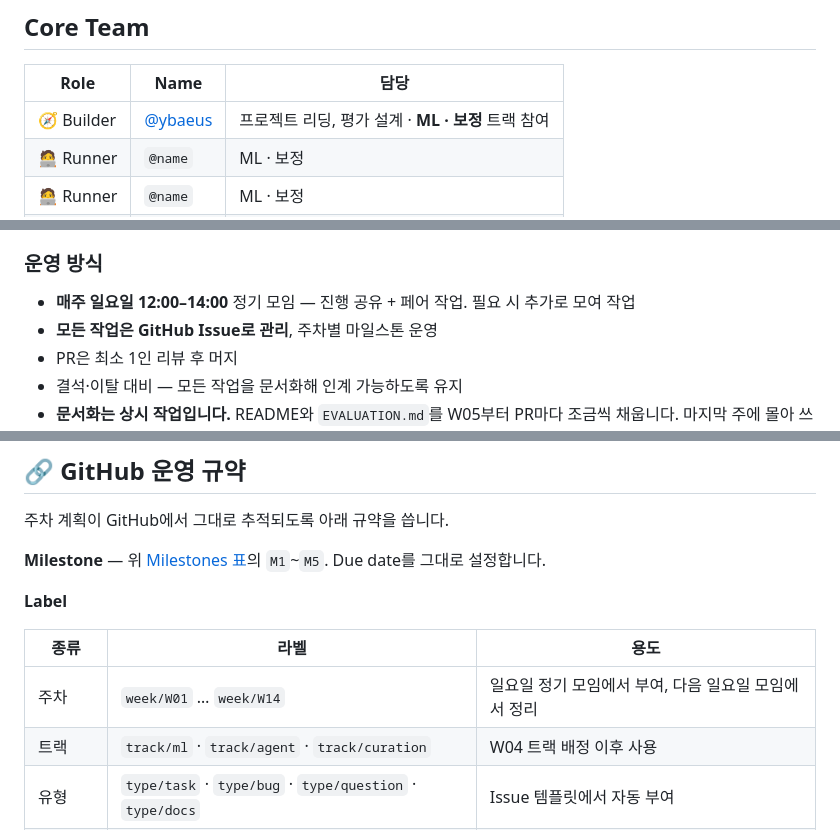
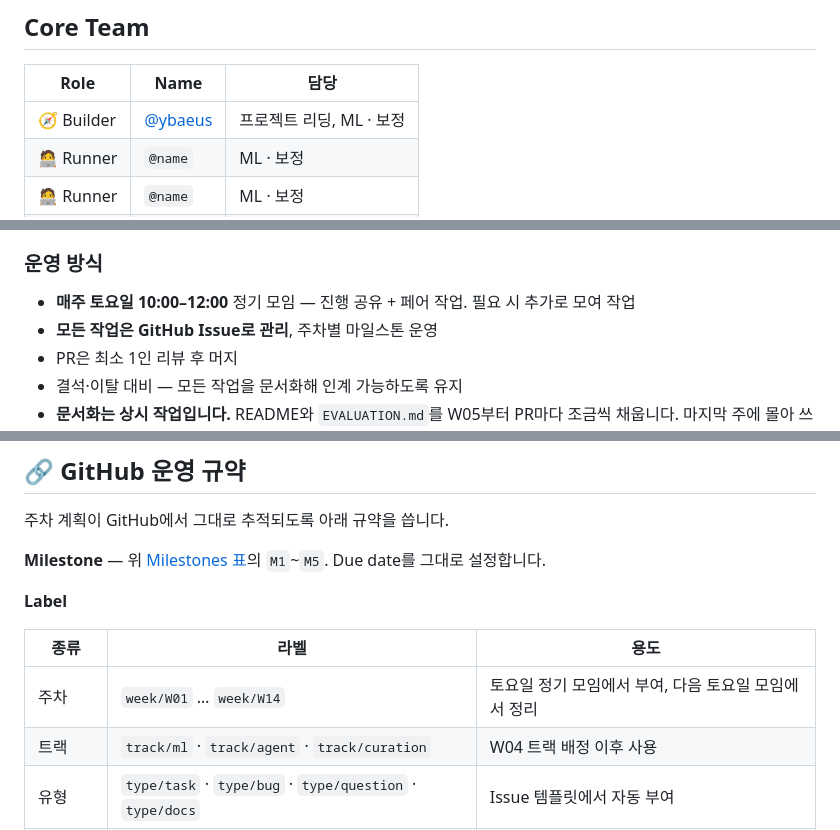
Before and after one commit to Pseudo-Lab/abstain-dti, a Markdown page: README.md, 3 parts joined by grey strips. Rendered like a GitHub page.

```diff
--- a/README.md
+++ b/README.md
@@ -284,7 +284,7 @@ ICLR 2027 워크숍의 개별 마감일과 ISMB/ECCB 2027의 key dates는 이
 
 | Role | Name | 담당 |
 | --- | --- | --- |
-| 🧭 Builder | [@ybaeus](https://github.com/ybaeus) | 프로젝트 리딩, 평가 설계 · **ML · 보정** 트랙 참여 |
+| 🧭 Builder | [@ybaeus](https://github.com/ybaeus) | 프로젝트 리딩, ML · 보정 |
 | 🧑‍💻 Runner | `@name` | ML · 보정 |
 | 🧑‍💻 Runner | `@name` | ML · 보정 |
 | 🤖 Runner | `@name` | 에이전트 · 교란 감사 |
@@ -328,7 +328,7 @@ Explore → Design → Build → Test → Improve → Share
 
 ### 운영 방식
 
-- **매주 일요일 12:00–14:00** 정기 모임 — 진행 공유 + 페어 작업. 필요 시 추가로 모여 작업
+- **매주 토요일 10:00–12:00** 정기 모임 — 진행 공유 + 페어 작업. 필요 시 추가로 모여 작업
 - **모든 작업은 GitHub Issue로 관리**, 주차별 마일스톤 운영
 - PR은 최소 1인 리뷰 후 머지
 - 결석·이탈 대비 — 모든 작업을 문서화해 인계 가능하도록 유지
@@ -344,7 +344,7 @@ Explore → Design → Build → Test → Improve → Share
 
 | 종류 | 라벨 | 용도 |
 | --- | --- | --- |
-| 주차 | `week/W01` … `week/W14` | 일요일 정기 모임에서 부여, 다음 일요일 모임에서 정리 |
+| 주차 | `week/W01` … `week/W14` | 토요일 정기 모임에서 부여, 다음 토요일 모임에서 정리 |
 | 트랙 | `track/ml` · `track/agent` · `track/curation` | W04 트랙 배정 이후 사용 |
 | 유형 | `type/task` · `type/bug` · `type/question` · `type/docs` | Issue 템플릿에서 자동 부여 |
 | 게이트 | `gate/freeze` | W04 split 동결, W11 수치 동결 |
```
Also changed, not shown: other parts of README.md (+6 -6 lines).
